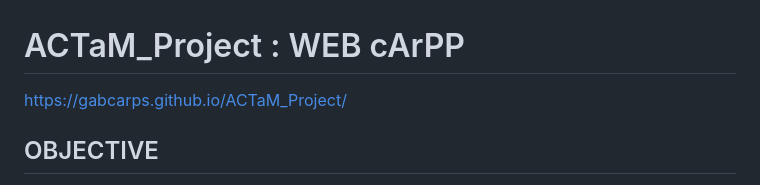
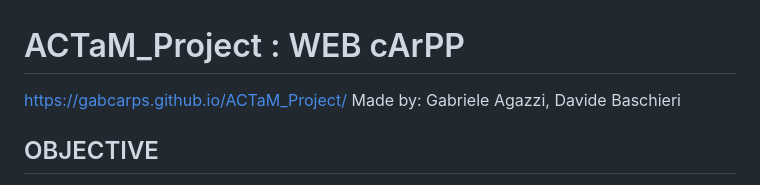
Before and after one commit to GabCarps/ACTaM_Project, a Markdown page: README.md, the part around the change. Rendered like a GitHub page.

```diff
--- a/README.md
+++ b/README.md
@@ -1,5 +1,6 @@
 # ACTaM_Project : WEB cArPP
 https://gabcarps.github.io/ACTaM_Project/
+Made by: Gabriele Agazzi, Davide Baschieri
 ## OBJECTIVE
 The main objective of this project is to create a web application in which the user can draw shapes and use them to control the audio buffer and the gain.
 
```
